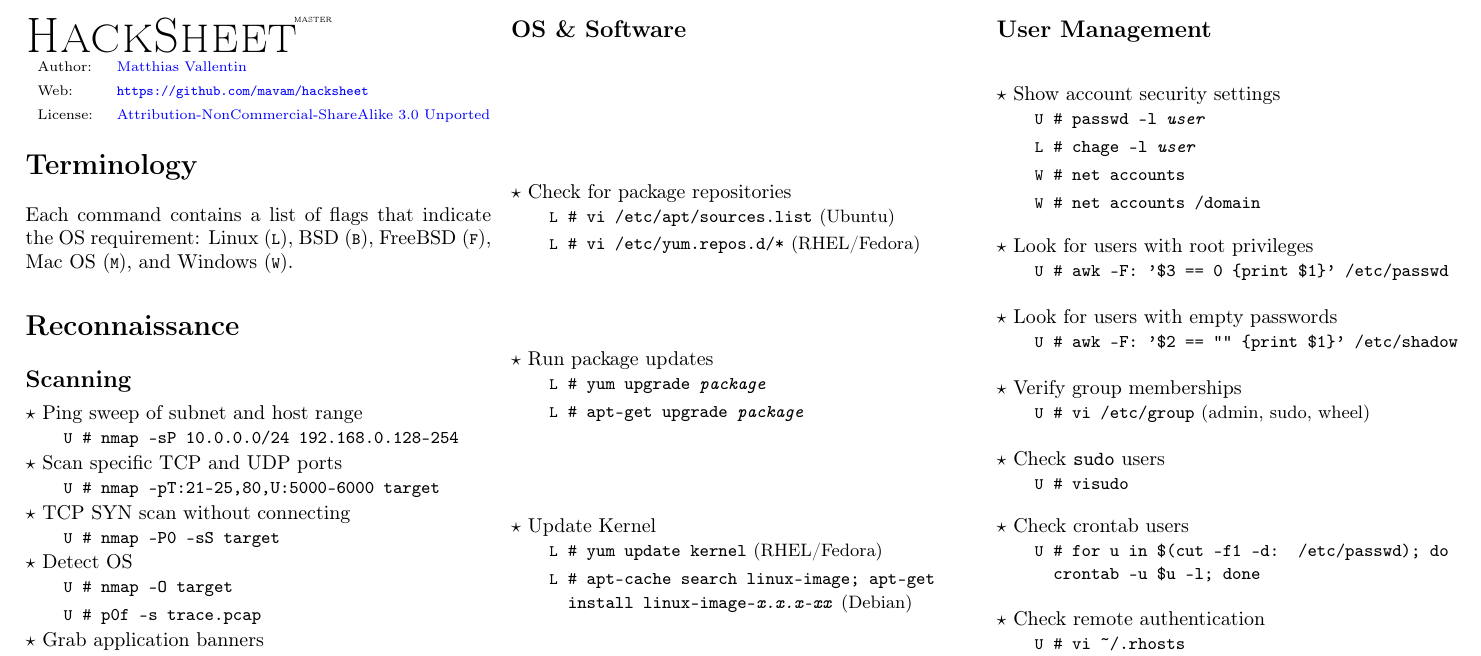
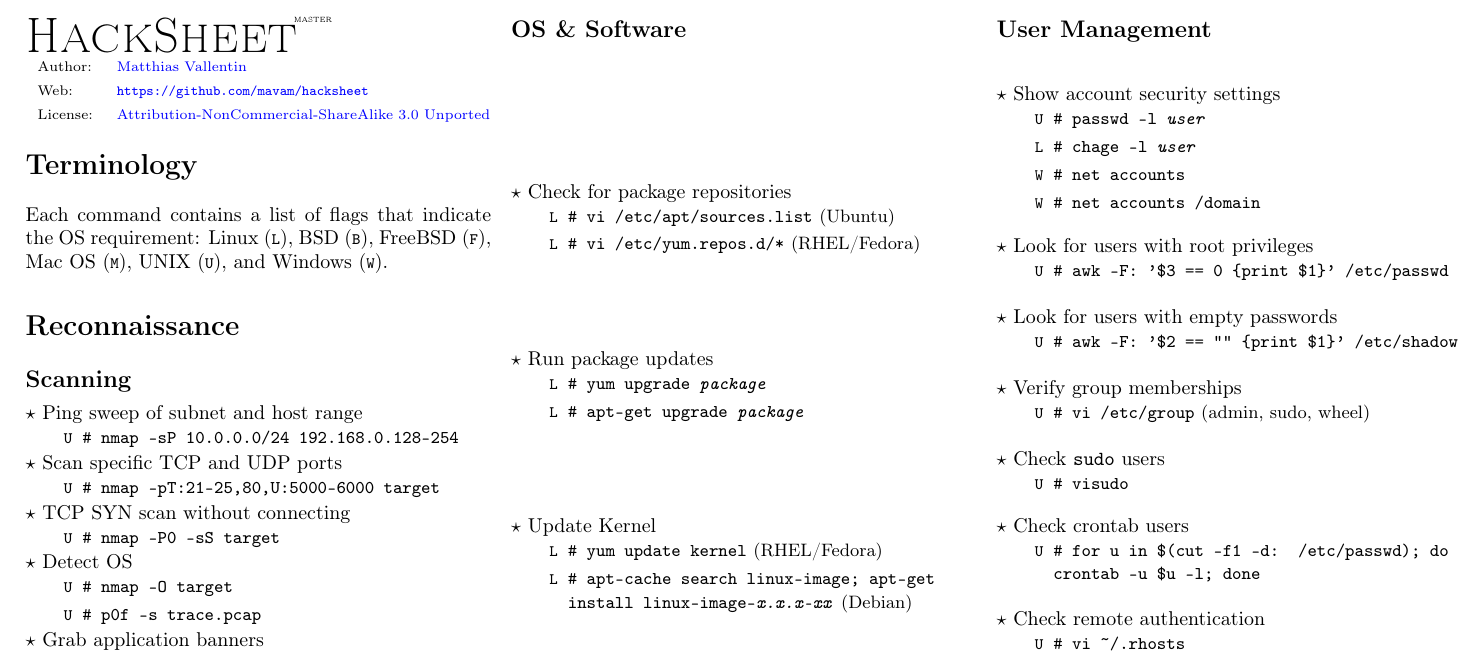
Before and after one commit to berke1337/hacksheet, a LaTeX document (hacksheet.tex): part of page 1 of 2, cut so that both start at the same text. Compiled offline with pdfLaTeX.

Commit message:
Update OS shortcuts.

```diff
--- a/hacksheet.tex
+++ b/hacksheet.tex
@@ -46,8 +46,13 @@
 \newcommand{\bsd}{\os{B}}
 \newcommand{\unix}{\os{U}}
 \newcommand{\linux}{\os{L}}
+\newcommand{\macos}{\os{M}}
 \newcommand{\windows}{\os{W}}
-\newcommand{\macos}{\os{M}}
+\newcommand{\xp}{\os{xp}}
+\newcommand{\kk}{\os{2k}}
+\newcommand{\kkt}{\os{2k3}}
+\newcommand{\kke}{\os{2k8}}
+\newcommand{\seven}{\os{7}}
 
 \newenvironment{action}[1]
   {\begin{minipage}[c]{\linewidth}$\star$~#1\begin{itemize}[leftmargin=1cm]}
@@ -91,8 +96,8 @@ License: & \href{http://creativecommons.org/licenses/by-nc-sa/3.0/}
 \section*{Terminology}
 
 Each command contains a list of flags that indicate the OS requirement: Linux
-(\linux), BSD (\bsd), FreeBSD (\freebsd), Mac OS (\macos), and Windows
-(\windows).
+(\linux), BSD (\bsd), FreeBSD (\freebsd), Mac OS (\macos), UNIX (\unix), and
+Windows (\windows).
 
 \section*{Reconnaissance}
 
```
